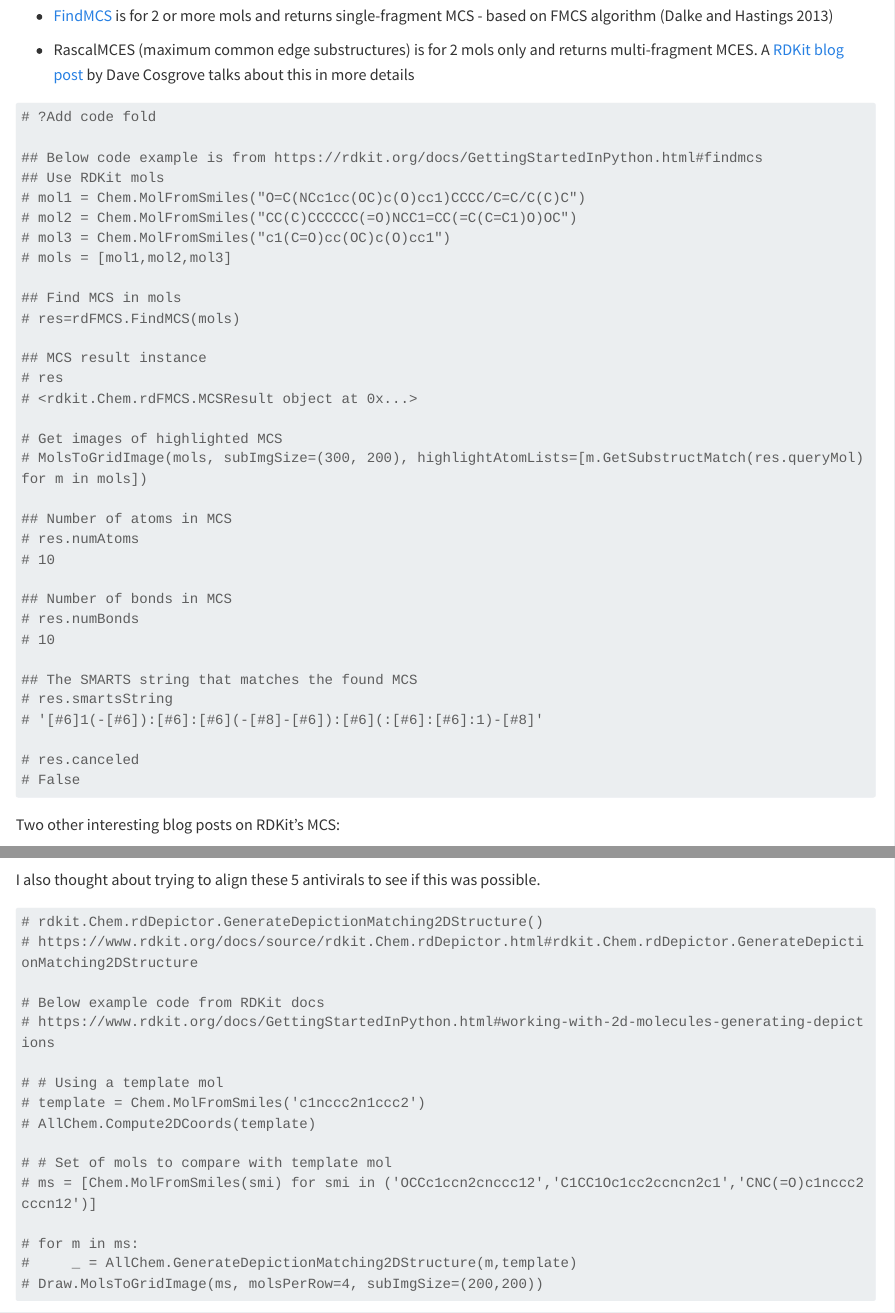
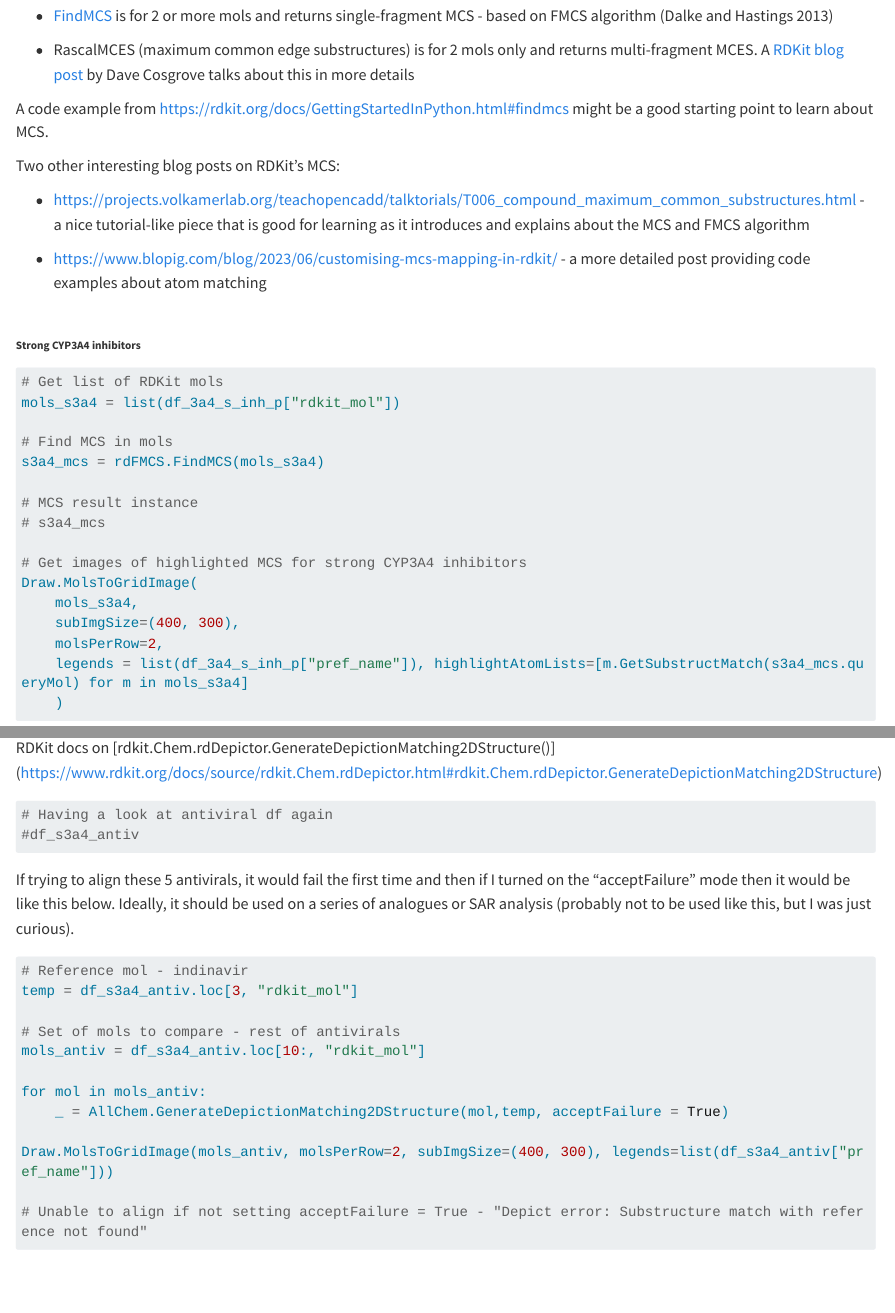
Before and after one commit to jhylin/CYP450_and_drug_mols, a Quarto document (1_CYP450_drugs.qmd): the page in a window 1100 px wide, from 12070 px down, and a second part further down, joined at a grey line. Rendered offline with R 4.5, knitr and Pandoc in place of Quarto, with nearby package versions; some code elsewhere in the file could not run offline; long lines of code are wrapped.

Commit message:
Removed code examples but keeping url links for refs

````diff
--- a/1_CYP450_drugs.qmd
+++ b/1_CYP450_drugs.qmd
@@ -454,37 +453,4 @@ Re. MCS in RDKit:
-# ?Add code fold
-
-## Below code example is from https://rdkit.org/docs/GettingStartedInPython.html#findmcs
-## Use RDKit mols
-# mol1 = Chem.MolFromSmiles("O=C(NCc1cc(OC)c(O)cc1)CCCC/C=C/C(C)C")
-# mol2 = Chem.MolFromSmiles("CC(C)CCCCCC(=O)NCC1=CC(=C(C=C1)O)OC")
-# mol3 = Chem.MolFromSmiles("c1(C=O)cc(OC)c(O)cc1")
-# mols = [mol1,mol2,mol3]
-
-## Find MCS in mols
-# res=rdFMCS.FindMCS(mols)
-
-## MCS result instance
-# res
-# <rdkit.Chem.rdFMCS.MCSResult object at 0x...>
-
-# Get images of highlighted MCS
-# MolsToGridImage(mols, subImgSize=(300, 200), highlightAtomLists=[m.GetSubstructMatch(res.queryMol) for m in mols])
-
-## Number of atoms in MCS
-# res.numAtoms
-# 10
-
-## Number of bonds in MCS
-# res.numBonds
-# 10
-
-## The SMARTS string that matches the found MCS
-# res.smartsString
-# '[#6]1(-[#6]):[#6]:[#6](-[#8]-[#6]):[#6](:[#6]:[#6]:1)-[#8]'
-
-# res.canceled
-# False
-```
+A code example from https://rdkit.org/docs/GettingStartedInPython.html#findmcs might be a good starting point to learn about MCS.
 
 Two other interesting blog posts on RDKit's MCS:
 
@@ -729,17 +694,3 @@ I also thought about trying to align these 5 antivirals to see if this was possi
-# rdkit.Chem.rdDepictor.GenerateDepictionMatching2DStructure()
-# https://www.rdkit.org/docs/source/rdkit.Chem.rdDepictor.html#rdkit.Chem.rdDepictor.GenerateDepictionMatching2DStructure
+[Code example from RDKit docs](https://www.rdkit.org/docs/GettingStartedInPython.html#working-with-2d-molecules-generating-depictions)
 
-# Below example code from RDKit docs
-# https://www.rdkit.org/docs/GettingStartedInPython.html#working-with-2d-molecules-generating-depictions
-
-# # Using a template mol
-# template = Chem.MolFromSmiles('c1nccc2n1ccc2')
-# AllChem.Compute2DCoords(template)
-
-# # Set of mols to compare with template mol
-# ms = [Chem.MolFromSmiles(smi) for smi in ('OCCc1ccn2cnccc12','C1CC1Oc1cc2ccncn2c1','CNC(=O)c1nccc2cccn12')]
-
-# for m in ms:
-#     _ = AllChem.GenerateDepictionMatching2DStructure(m,template)
-# Draw.MolsToGridImage(ms, molsPerRow=4, subImgSize=(200,200))
-```
+RDKit docs on [rdkit.Chem.rdDepictor.GenerateDepictionMatching2DStructure()]
````
Also changed, not shown: 1_CYP450_drugs.qmd (34 more changed lines).
